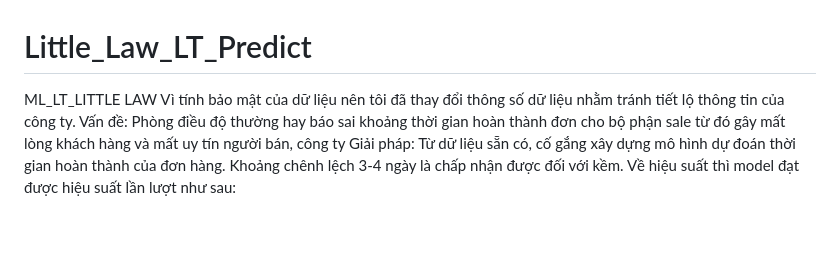
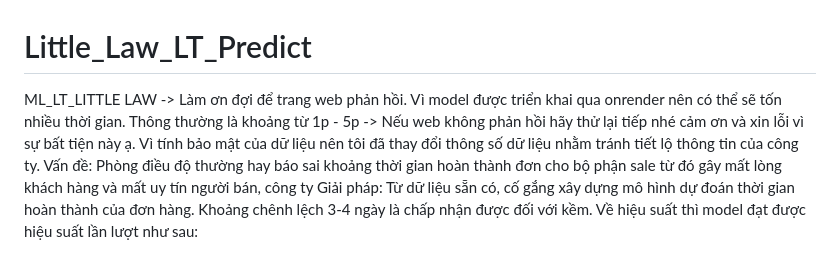
Before and after one commit to ThangPhanML2002/Little_Law_LT_Predict, a Markdown page: README.md, the part around the change. Drawn GitHub-style; blank space fills up the shorter version.

```diff
--- a/README.md
+++ b/README.md
@@ -1,5 +1,7 @@
 # Little_Law_LT_Predict
 ML_LT_LITTLE LAW
+-> Làm ơn đợi để trang web phản hồi. Vì model được triển khai qua onrender nên có thể sẽ tốn nhiều thời gian. Thông thường là khoảng từ 1p - 5p
+-> Nếu web không phản hồi hãy thử lại tiếp nhé cảm ơn và xin lỗi vì sự bất tiện này ạ.
 Vì tính bảo mật của dữ liệu nên tôi đã thay đổi thông số dữ liệu nhằm tránh tiết lộ thông tin của công ty.
 Vấn đề: Phòng điều độ thường hay báo sai khoảng thời gian hoàn thành đơn cho bộ phận sale từ đó gây mất lòng khách hàng và mất uy tín người bán, công ty
 Giải pháp: Từ dữ liệu sẵn có, cố gắng xây dựng mô hình dự đoán thời gian hoàn thành của đơn hàng. Khoảng chênh lệch 3-4 ngày là chấp nhận được đối với kềm.
```
